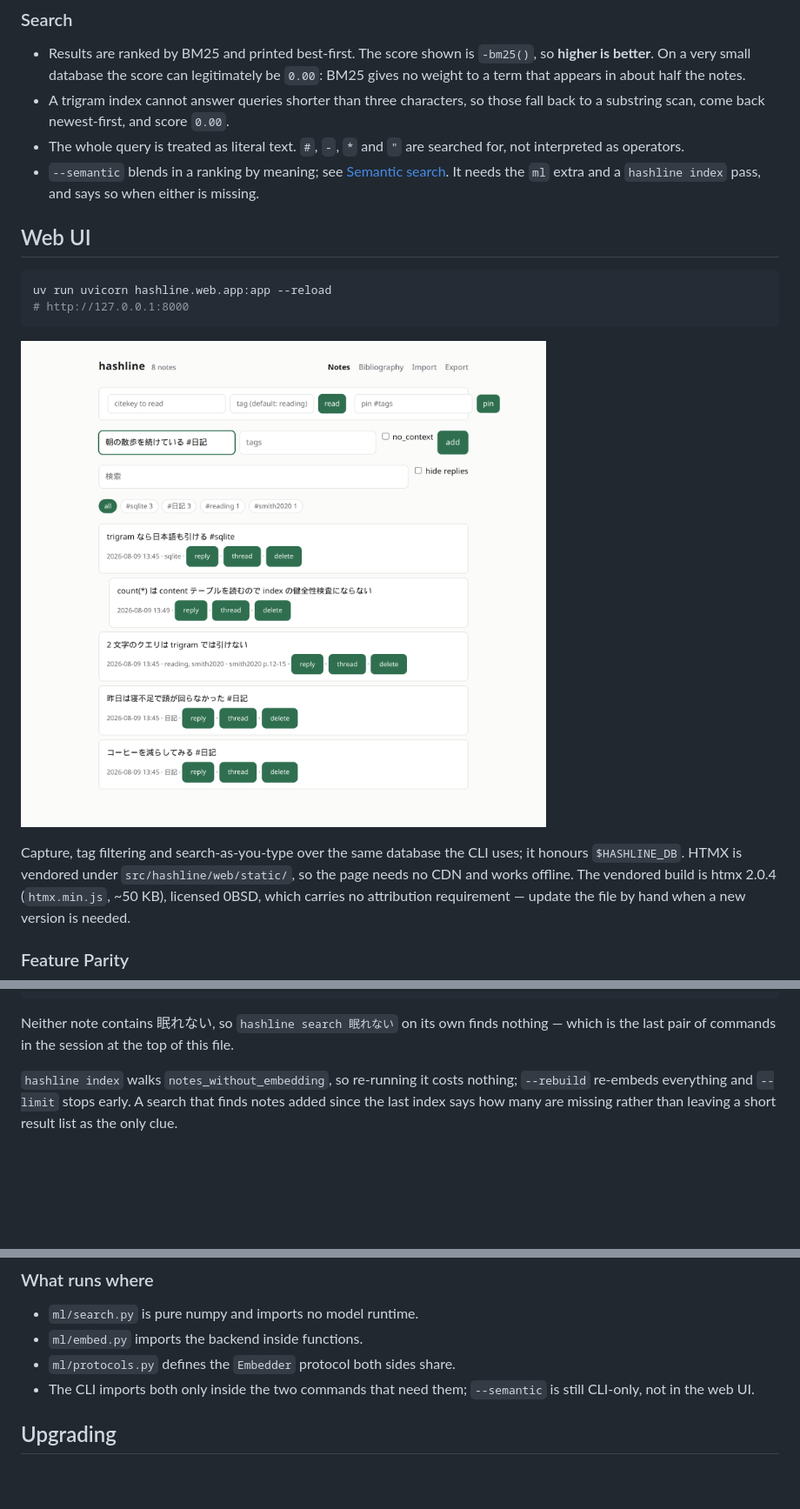
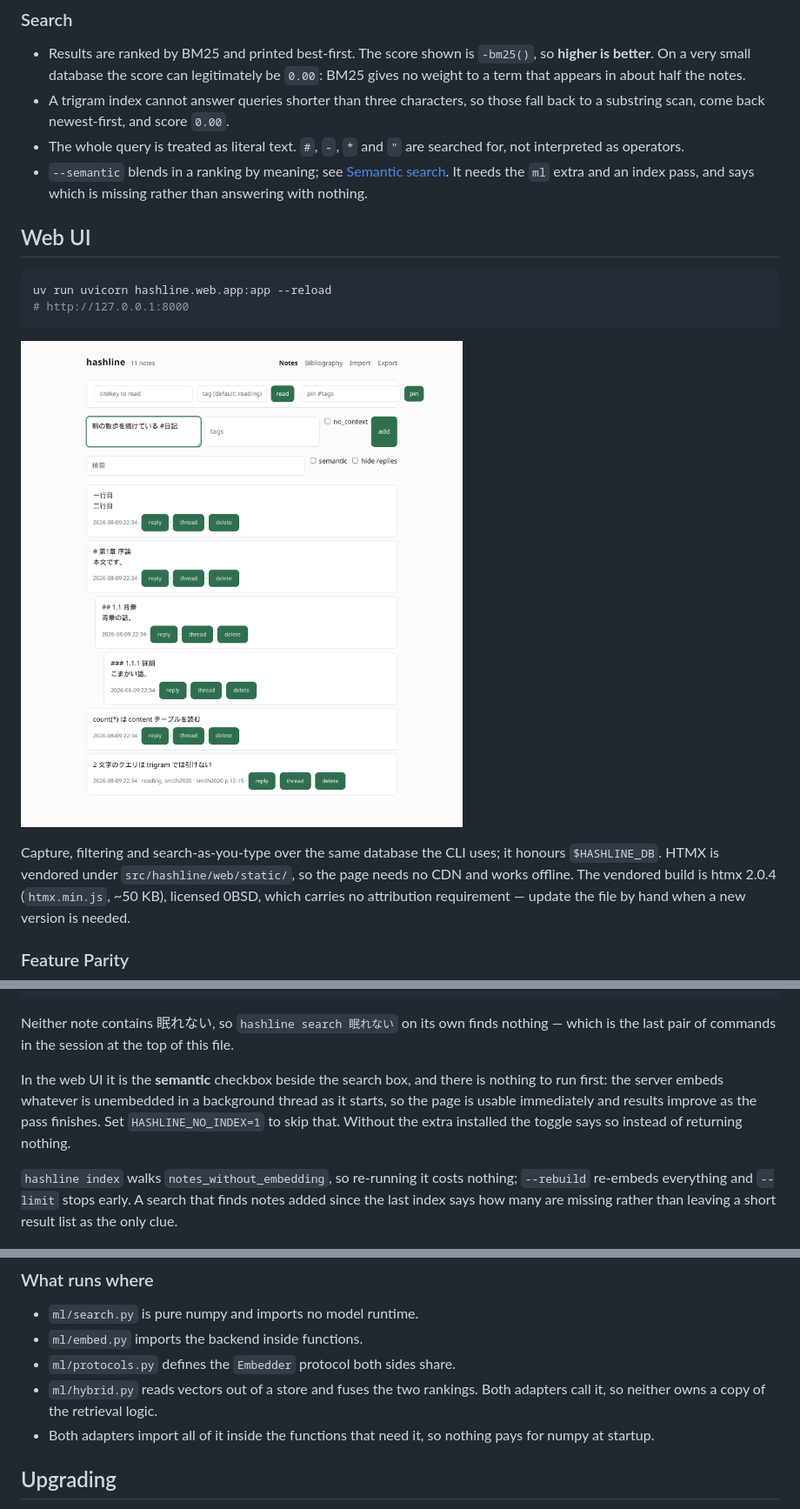
Before and after one commit to Ikuta-N/hashline, a Markdown page: README.md, 3 parts joined by grey strips. Shown: that part at 87% size. Rendered like a GitHub page; pictures changed too: docs/web-ui.png; blank space fills up the shorter version.

Commit message:
docs: record this round's web changes
The screenshot still showed the tag chips, which are gone, and none of
the round's other changes: the multi-line composer, the semantic toggle,
and a Markdown document imported as a nested thread. Retaken against a
running server.

The parity table no longer says semantic search is CLI-only, and the
import section describes what each mode does with the hierarchy rather
than naming the modes.

````diff
--- a/README.md
+++ b/README.md
@@ -175,8 +175,8 @@ Things worth knowing:
 - The whole query is treated as literal text. `#`, `-`, `*` and `"` are
   searched for, not interpreted as operators.
 - `--semantic` blends in a ranking by meaning; see
-  [Semantic search](#semantic-search). It needs the `ml` extra and a
-  `hashline index` pass, and says so when either is missing.
+  [Semantic search](#semantic-search). It needs the `ml` extra and an index
+  pass, and says which is missing rather than answering with nothing.
 
 ## Web UI
 
@@ -185,11 +185,12 @@ uv run uvicorn hashline.web.app:app --reload
 # http://127.0.0.1:8000
 ```
 
-![The hashline web UI: the pinned-context strip, the composer, tag chips, and
-a timeline with a reply nested under its parent](docs/web-ui.png)
+![The hashline web UI: the pinned-context strip, a multi-line composer, the
+semantic toggle, and a Markdown document imported as a nested
+chapter/section/subsection thread](docs/web-ui.png)
 
-Capture, tag filtering and search-as-you-type over the same database the CLI
-uses; it honours `$HASHLINE_DB`. HTMX is vendored under
+Capture, filtering and search-as-you-type over the same database the CLI uses;
+it honours `$HASHLINE_DB`. HTMX is vendored under
 `src/hashline/web/static/`, so the page needs no CDN and works offline. The
 vendored build is htmx 2.0.4 (`htmx.min.js`, ~50 KB), licensed 0BSD, which
 carries no attribution requirement — update the file by hand when a new
@@ -239,6 +241,12 @@ uv run hashline search 眠れない --semantic
 Neither note contains 眠れない, so `hashline search 眠れない` on its own finds
 nothing — which is the last pair of commands in the session at the top of this
 file.
+
+In the web UI it is the **semantic** checkbox beside the search box, and there
+is nothing to run first: the server embeds whatever is unembedded in a
+background thread as it starts, so the page is usable immediately and results
+improve as the pass finishes. Set `HASHLINE_NO_INDEX=1` to skip that. Without
+the extra installed the toggle says so instead of returning nothing.
 
 `hashline index` walks `notes_without_embedding`, so re-running it costs
 nothing; `--rebuild` re-embeds everything and `--limit` stops early. A search
@@ -272,7 +280,10 @@ symmetric task.
 - `ml/search.py` is pure numpy and imports no model runtime.
 - `ml/embed.py` imports the backend inside functions.
 - `ml/protocols.py` defines the `Embedder` protocol both sides share.
-- The CLI imports both only inside the two commands that need them; `--semantic` is still CLI-only, not in the web UI.
+- `ml/hybrid.py` reads vectors out of a store and fuses the two rankings. Both
+  adapters call it, so neither owns a copy of the retrieval logic.
+- Both adapters import all of it inside the functions that need it, so nothing
+  pays for numpy at startup.
 
 ## Upgrading
 
````
Also changed, not shown: other parts of README.md (+2 -1 lines).
